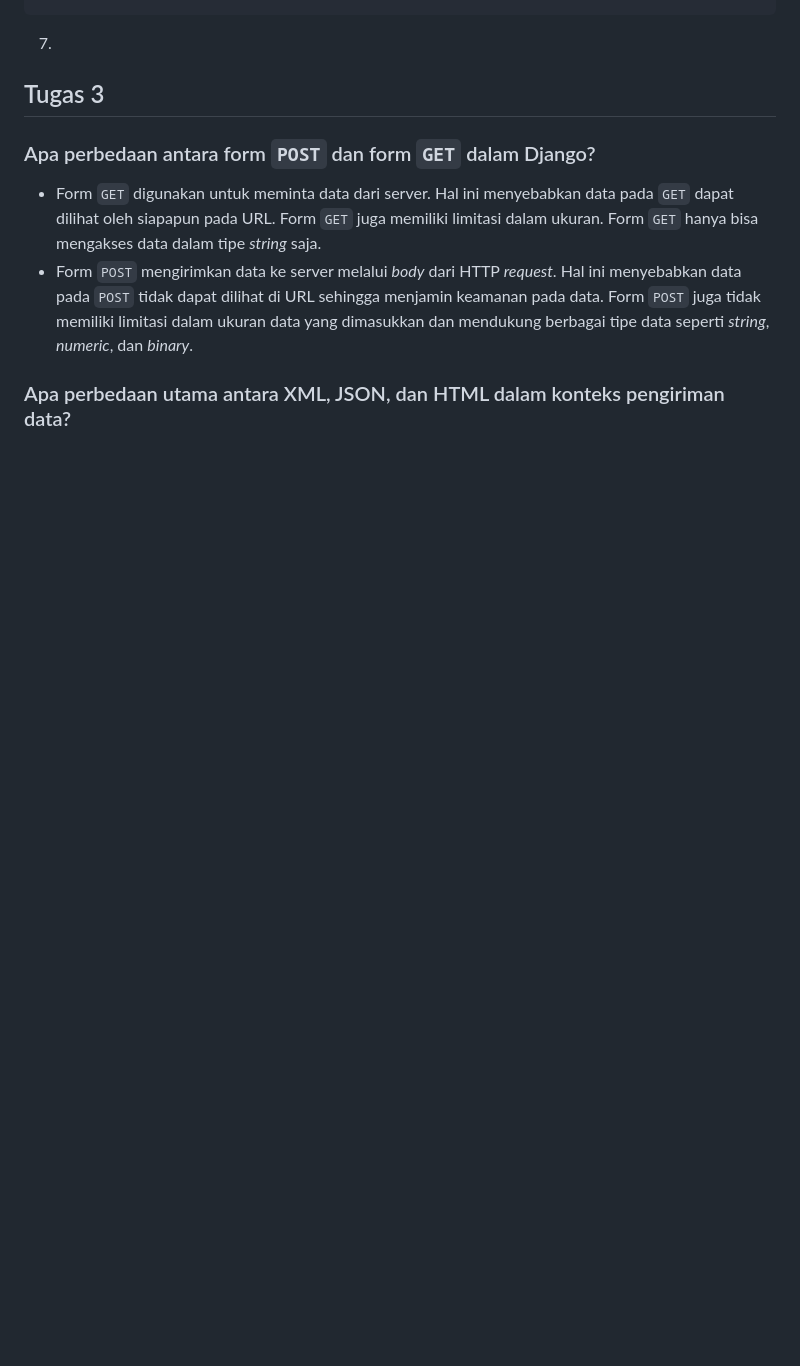
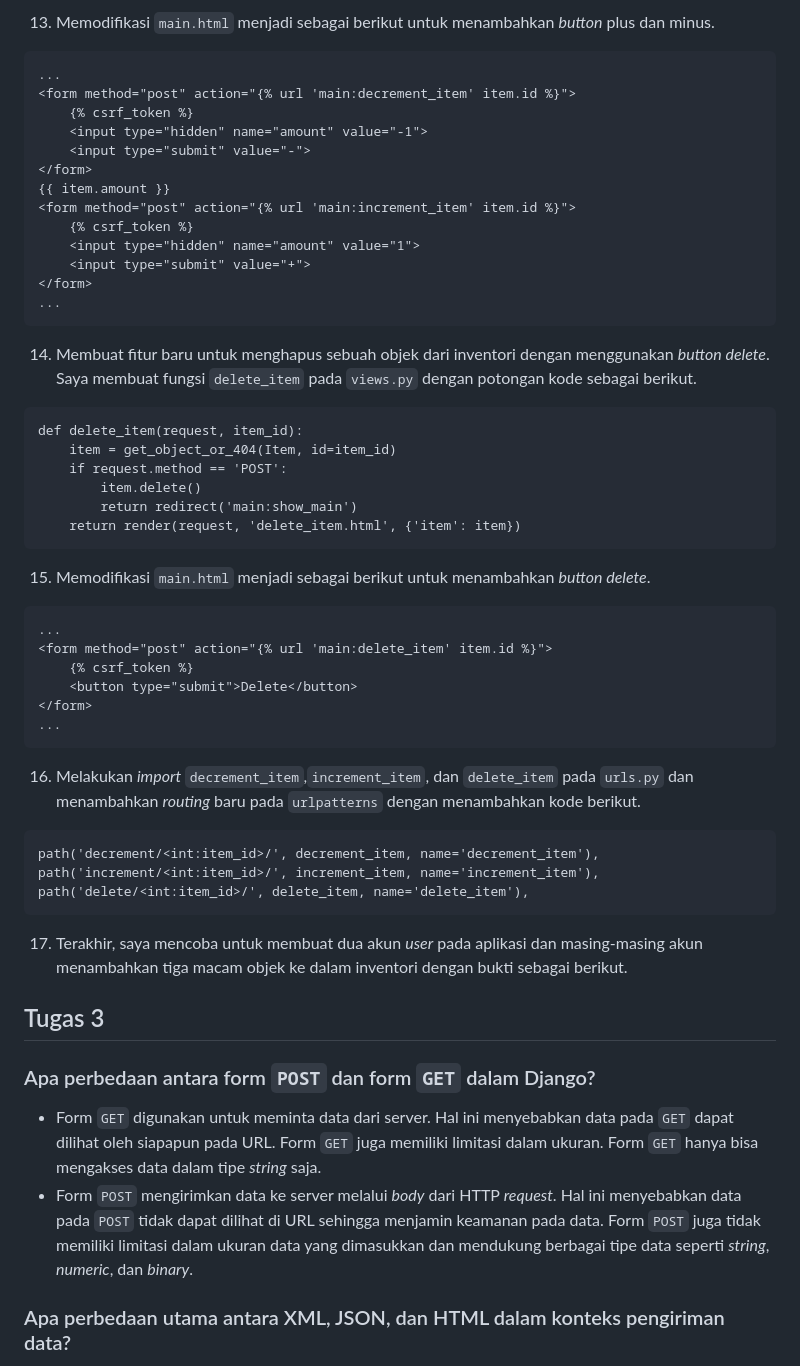
Before and after one commit to bulanath/orbit-tune, a Markdown page: README.md, the part around one of its changes. Drawn GitHub-style; blank space fills up the shorter version.

Commit message:
made changes to README.md

````diff
--- a/README.md
+++ b/README.md
@@ -97,3 +134,44 @@ path('logout/', logout_user, name='logout'),
+13. Memodifikasi `main.html` menjadi sebagai berikut untuk menambahkan _button_ plus dan minus.
+```
+...
+<form method="post" action="{% url 'main:decrement_item' item.id %}">
+    {% csrf_token %}
+    <input type="hidden" name="amount" value="-1">
+    <input type="submit" value="-">
+</form>
+{{ item.amount }}
+<form method="post" action="{% url 'main:increment_item' item.id %}">
+    {% csrf_token %}
+    <input type="hidden" name="amount" value="1">
+    <input type="submit" value="+">
+</form>
+...
+```
+14. Membuat fitur baru untuk menghapus sebuah objek dari inventori dengan menggunakan _button delete_. Saya membuat fungsi `delete_item` pada `views.py` dengan potongan kode sebagai berikut.
+```
+def delete_item(request, item_id):
+    item = get_object_or_404(Item, id=item_id)
+    if request.method == 'POST':
+        item.delete()
+        return redirect('main:show_main')
+    return render(request, 'delete_item.html', {'item': item})
+```
+15. Memodifikasi `main.html` menjadi sebagai berikut untuk menambahkan _button delete_.
+```
+...
+<form method="post" action="{% url 'main:delete_item' item.id %}">
+    {% csrf_token %}
+    <button type="submit">Delete</button>
+</form>
+...
+```
+16. Melakukan _import_ `decrement_item`,`increment_item`, dan `delete_item` pada `urls.py` dan menambahkan _routing_ baru pada `urlpatterns` dengan menambahkan kode berikut.
+```
+path('decrement/<int:item_id>/', decrement_item, name='decrement_item'),
+path('increment/<int:item_id>/', increment_item, name='increment_item'),
+path('delete/<int:item_id>/', delete_item, name='delete_item'),
+```
+17. Terakhir, saya mencoba untuk membuat dua akun _user_ pada aplikasi dan masing-masing akun menambahkan tiga macam objek ke dalam inventori dengan bukti sebagai berikut.
 
 ## Tugas 3
 ### Apa perbedaan antara form `POST` dan form `GET` dalam Django?
````
Also changed, not shown: other parts of README.md (+46 -9 lines).
